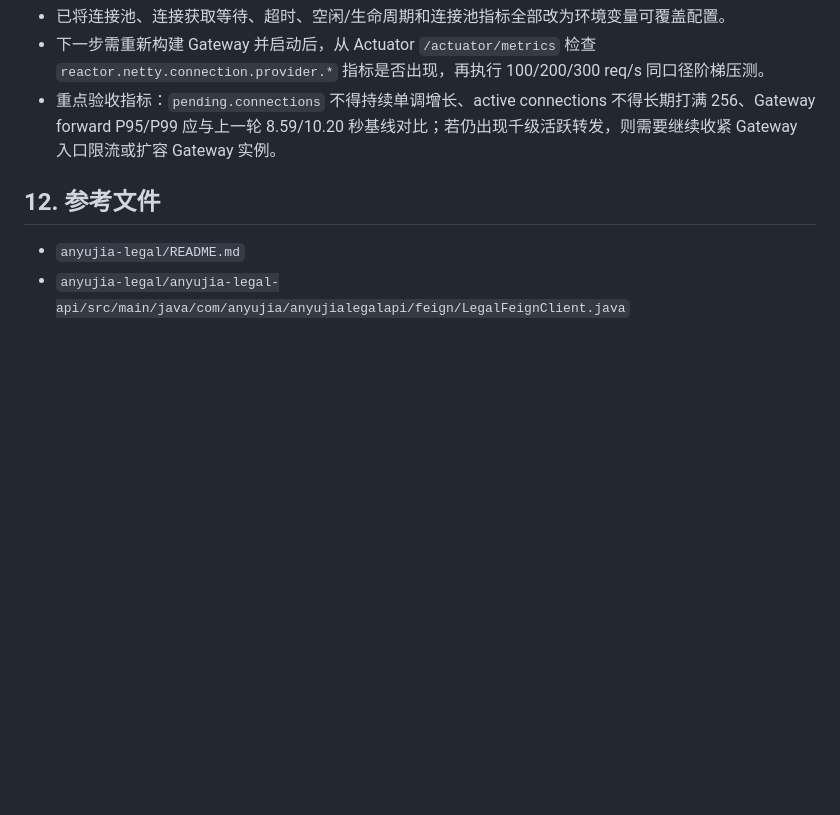
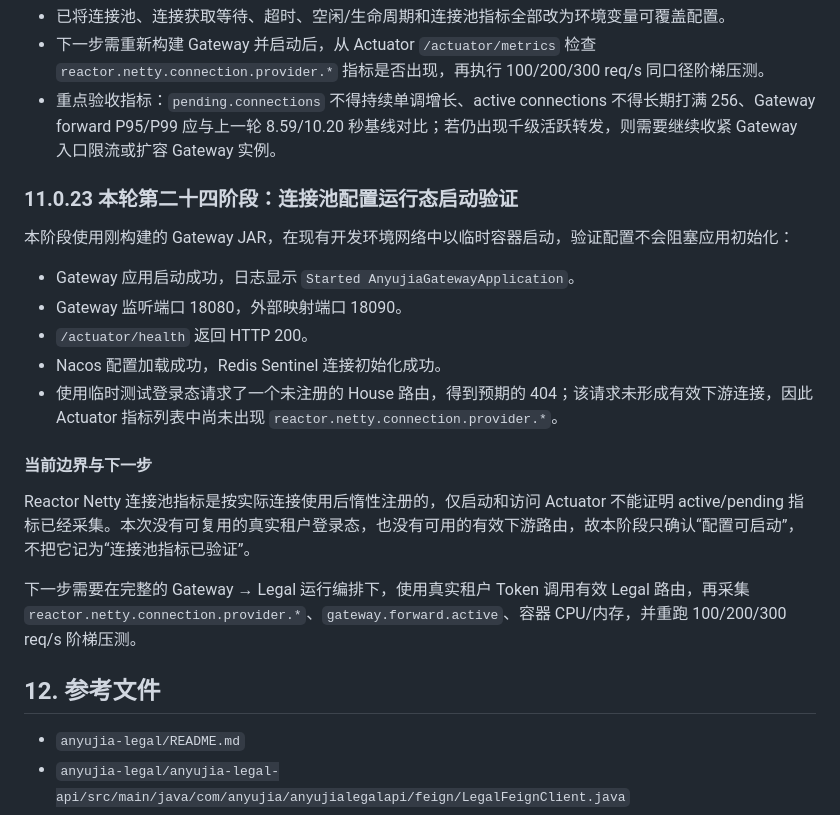
Before and after one commit to SprintzerZz/anyujia, a Markdown page: deploy/data/legal-module-analysis.md, the part around the change. GitHub-like rendering; blank space fills up the shorter version.

Commit message:
记录网关连接池运行态验证

```diff
--- a/deploy/data/legal-module-analysis.md
+++ b/deploy/data/legal-module-analysis.md
@@ -1017,6 +1017,22 @@ Legal 的 assessment、agent、sse-writer 三个线程池均暴露以下低基
 - 下一步需重新构建 Gateway 并启动后，从 Actuator `/actuator/metrics` 检查 `reactor.netty.connection.provider.*` 指标是否出现，再执行 100/200/300 req/s 同口径阶梯压测。
 - 重点验收指标：`pending.connections` 不得持续单调增长、active connections 不得长期打满 256、Gateway forward P95/P99 应与上一轮 8.59/10.20 秒基线对比；若仍出现千级活跃转发，则需要继续收紧 Gateway 入口限流或扩容 Gateway 实例。
 
+### 11.0.23 本轮第二十四阶段：连接池配置运行态启动验证
+
+本阶段使用刚构建的 Gateway JAR，在现有开发环境网络中以临时容器启动，验证配置不会阻塞应用初始化：
+
+- Gateway 应用启动成功，日志显示 `Started AnyujiaGatewayApplication`。
+- Gateway 监听端口 18080，外部映射端口 18090。
+- `/actuator/health` 返回 HTTP 200。
+- Nacos 配置加载成功，Redis Sentinel 连接初始化成功。
+- 使用临时测试登录态请求了一个未注册的 House 路由，得到预期的 404；该请求未形成有效下游连接，因此 Actuator 指标列表中尚未出现 `reactor.netty.connection.provider.*`。
+
+#### 当前边界与下一步
+
+Reactor Netty 连接池指标是按实际连接使用后惰性注册的，仅启动和访问 Actuator 不能证明 active/pending 指标已经采集。本次没有可复用的真实租户登录态，也没有可用的有效下游路由，故本阶段只确认“配置可启动”，不把它记为“连接池指标已验证”。
+
+下一步需要在完整的 Gateway → Legal 运行编排下，使用真实租户 Token 调用有效 Legal 路由，再采集 `reactor.netty.connection.provider.*`、`gateway.forward.active`、容器 CPU/内存，并重跑 100/200/300 req/s 阶梯压测。
+
 ## 12. 参考文件
 
 - `anyujia-legal/README.md`
```
